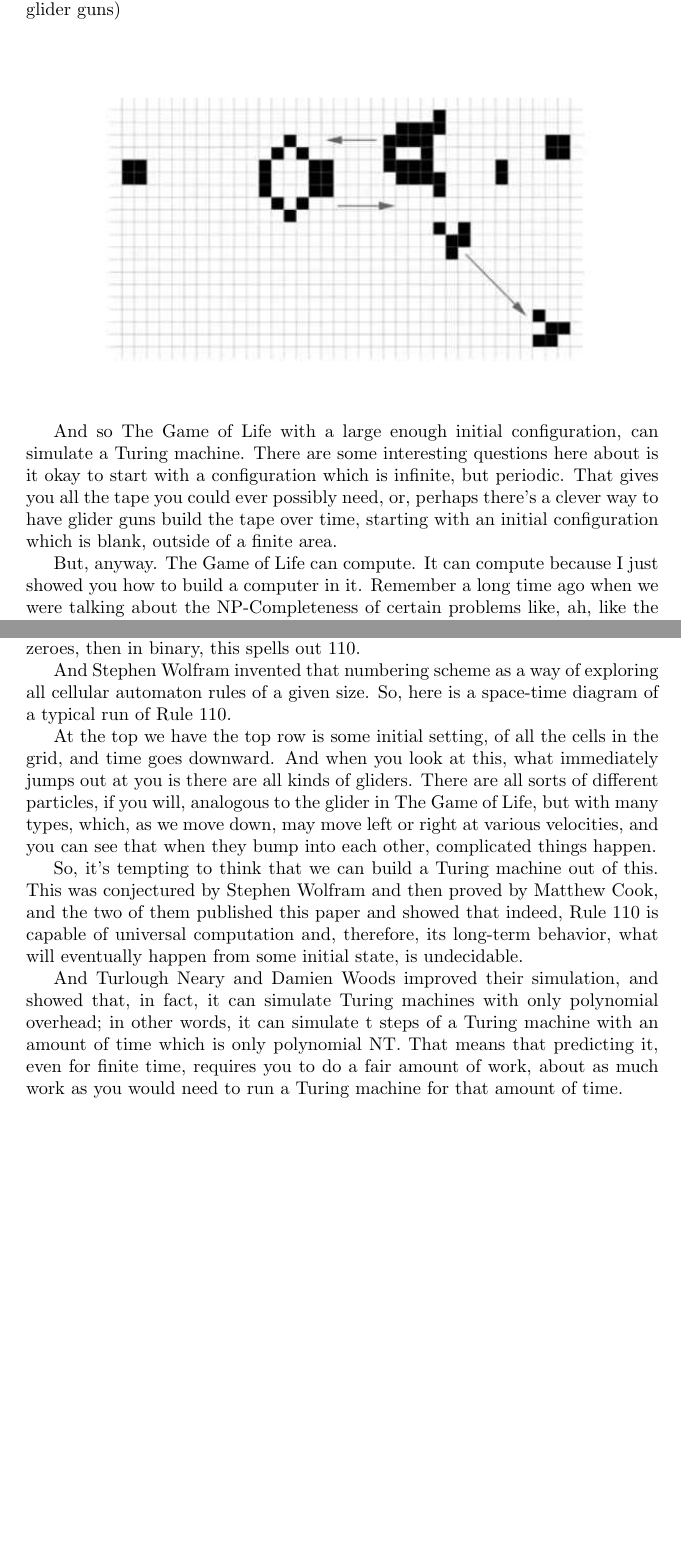
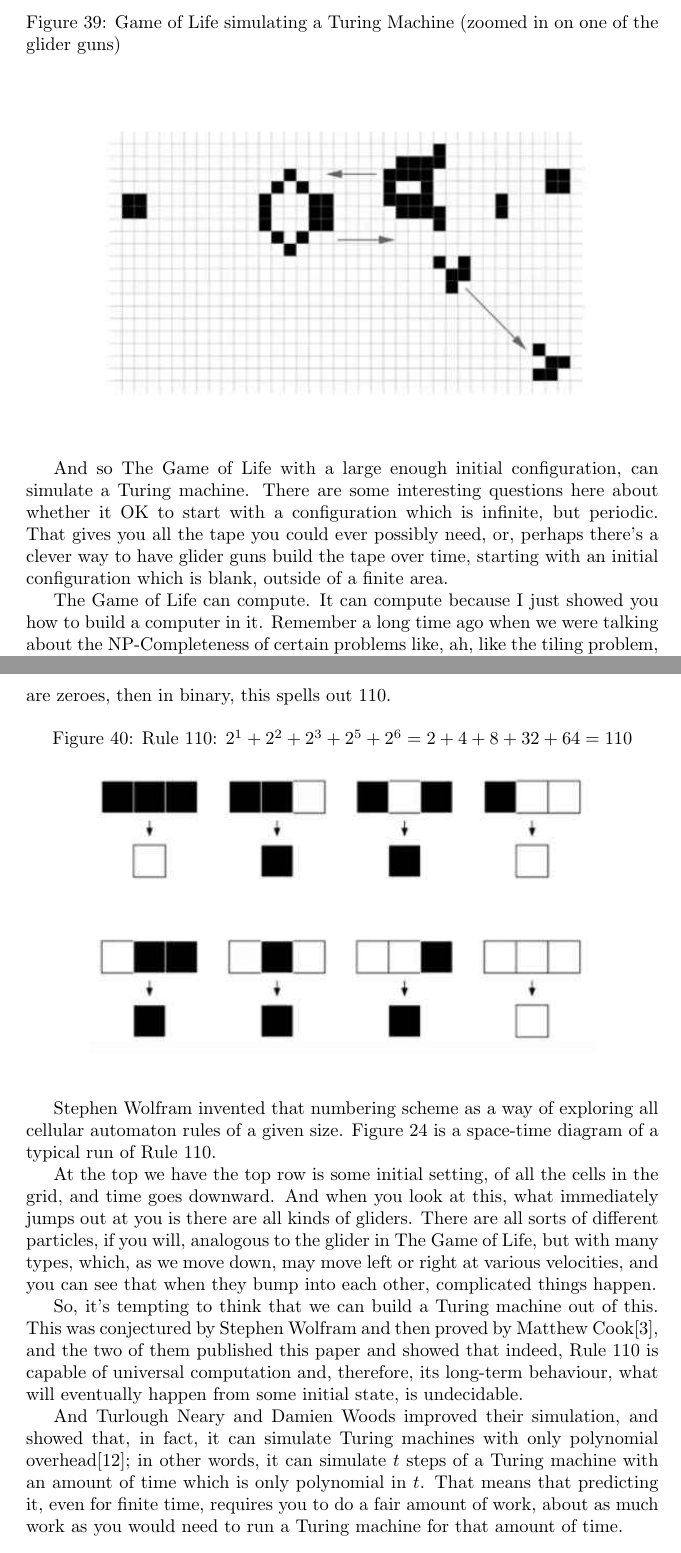
Before and after one commit to weka511/complexity, a LaTeX paper (computations/computations.tex): two parts of pages 45 and 46 of 50 before the commit and two parts of pages 46 and 47 of 52 after it, joined at a grey line, cut at the place of the change, the shorter picture padded with empty space. Compiled offline with pdfLaTeX.

Commit message:
Lecture  5.8

```diff
--- a/computations/computations.tex
+++ b/computations/computations.tex
@@ -1518,8 +1518,3 @@ Then, there's another thing called a "glider gun," which shuffles back and forth
 
 And moreover it's possible to carefully design collisions between the gliders, to build small objects, or even to carry out logical operations. We can use the gliders, a stream of gliders, almost like a wire, to carry a bit of information. Well, if you combine all of these elements, and you're extremely clever and you have an abundance of free time, you can build a Turing machine out of The Game of Life.
 
-So here we have a very complicated configuration in which the pixels are almost too small to see. In Figure \ref{fig:complicated-configuration} I've zoomed in on one of the glider guns there, where, across the diagonal here we have the Turing machine's tape, and here we have the head of the Turing machine.
-
-\begin{figure}[H]
-	\begin{center}
-		\caption[Game of Life simulating a Turing Machine]{Game of Life simulating a Turing Machine (zoomed in on one of the glider guns)}\label{fig:complicated-configuration}
@@ -1526,26 +1528,6 @@ So here we have a very complicated configuration in which the pixels are almost
+\begin{figure}[H]
+	\begin{center}
+		\caption[Game of Life simulating a Turing Machine (detail)]{Game of Life simulating a Turing Machine (zoomed in on one of the glider guns)}\label{fig:complicated-configuration}
 		\includegraphics[width=0.8\textwidth]{complicated-configuration}
 	\end{center}
 \end{figure}
-And so The Game of Life
-with a large enough initial configuration,
-can simulate a Turing machine.
-There are some interesting questions
-here about is it okay
-to start with a configuration
-which is infinite, but periodic.
-That gives you all the tape
-you could ever possibly need,
-or, perhaps there's a clever way
-to have glider guns build the tape
-over time, starting with
-an initial configuration which is blank,
-outside of a finite area.
-
-But, anyway.
-The Game of Life can compute.
-It can compute because I just showed you
-how to build a computer in it.
-Remember a long time ago
-when we were talking about
-the NP-Completeness of certain problems
-like, ah, like the tiling problem,
@@ -1592,61 +1534,4 @@ Rule 110
-because, if these black squares are ones
-in the rule
-and the white squares are zeroes,
-then in binary,
-this spells out 110.
-
-And Stephen Wolfram invented
-that numbering scheme
-as a way of exploring
-all cellular automaton rules
-of a given size.
-So, here is a space-time diagram
-of a typical run of Rule 110.
-
-At the top we have
-the top row is some initial
-setting, of all the cells in the grid,
-and time goes downward.
-And when you look at this,
-what immediately jumps out at you
-is there are all kinds of gliders.
-There are all sorts of different
-particles, if you will, analogous to
-the glider in The Game of Life,
-but with many types,
-which, as we move down,
-may move left or right
-at various velocities,
-and you can see that
-when they bump into each other,
-complicated things happen.
-
-So, it's tempting to think
-that we can build a Turing machine
-out of this.
-This was conjectured by Stephen Wolfram
-and then proved by Matthew Cook,
-and the two of them published this paper
-and showed that indeed, Rule 110
-is capable of universal computation
-and, therefore,
-its long-term behavior,
-what will eventually happen
-from some initial state,
-is undecidable.
-
-And Turlough Neary and Damien Woods
-improved their simulation,
-and showed that, in fact, it can simulate
-Turing machines with only
-polynomial overhead; in other words,
-it can simulate t steps
-of a Turing machine
-with an amount of time
-which is only polynomial NT.
-That means that predicting it,
-even for finite time,
-requires you to do a fair amount of work,
-about as much work as you
-would need to run a Turing machine
-for that amount of time.
+And so The Game of Life with a large enough initial configuration, can simulate a Turing machine. There are some interesting questions here about whether it OK to start with a configuration which is infinite, but periodic. That gives you all the tape
+you could ever possibly need, or, perhaps there's a clever way to have glider guns build the tape over time, starting with an initial configuration which is blank, outside of a finite area.
+
+The Game of Life can compute. It can compute because I just showed you how to build a computer in it. Remember a long time ago when we were talking about the NP-Completeness of certain problems like, ah, like the tiling problem, fitting in puzzle tiles into a certain shape, or the Hamiltonian path problem, and I emphasized that these problems are hard because you can build computers out of them.
@@ -1653,3 +1543,20 @@ for that amount of time.
+So what about 1-dimensional cellular automata? Well, Figure \ref{fig:rule110rule} is a particular 1-dimensional cellular automaton. Again, we just have 2 states, 0 and 1, or black and white, at each location, and, again, we look at our nearest neighbours as well as our own state, and this is the update rule where I'm showing you what the new state will be for the 8 possible neighbourhoods--combinations of your own state and those of your neighbours. In fact, this is cellular automaton Rule 110 because, if these black squares are ones in the rule and the white squares are zeroes, then in binary, this spells out 110.
+\begin{figure}[H]
+	\begin{center}
+		\caption[Rule 110]{Rule 110: $2^1 + 2^2+2^3+2^5+2^6=2+4+8+32+64=110$}\label{fig:rule110rule}
+		\includegraphics[width=0.8\textwidth]{rule110rule}
+	\end{center}
+\end{figure}
+
+Stephen Wolfram invented that numbering scheme as a way of exploring all cellular automaton rules of a given size. Figure \ref{fig:rule110} is a space-time diagram of a typical run of Rule 110.
+
+At the top we have the top row is some initial setting, of all the cells in the grid, and time goes downward. And when you look at this, what immediately jumps out at you
+is there are all kinds of gliders. There are all sorts of different particles, if you will, analogous to the glider in The Game of Life, but with many types, which, as we move down, may move left or right at various velocities, and you can see that when they bump into each other, complicated things happen.
+
+So, it's tempting to think that we can build a Turing machine out of this.
+This was conjectured by Stephen Wolfram and then proved by Matthew Cook\cite{cook2004universality}, and the two of them published this paper and showed that indeed, Rule 110 is capable of universal computation and, therefore, its long-term behaviour, what will eventually happen from some initial state, is undecidable.
+
+And Turlough Neary and Damien Woods improved their simulation, and showed that, in fact, it can simulate Turing machines with only polynomial overhead\cite{neary2009small}; in other words, it can simulate $t$ steps of a Turing machine with an amount of time which is only polynomial in $t$. That means that predicting it, even for finite time, requires you to do a fair amount of work, about as much work as you would need to run a Turing machine for that amount of time.
 
 \subsection{Tile-Based Computation}
 
```
Also changed, not shown: computations/computations.bib (+9 -0 lines), computations/figs/gol-turing.jpg (added), computations/figs/rule110rule.jpg (added), computations/computations.tex (54 more changed lines).
